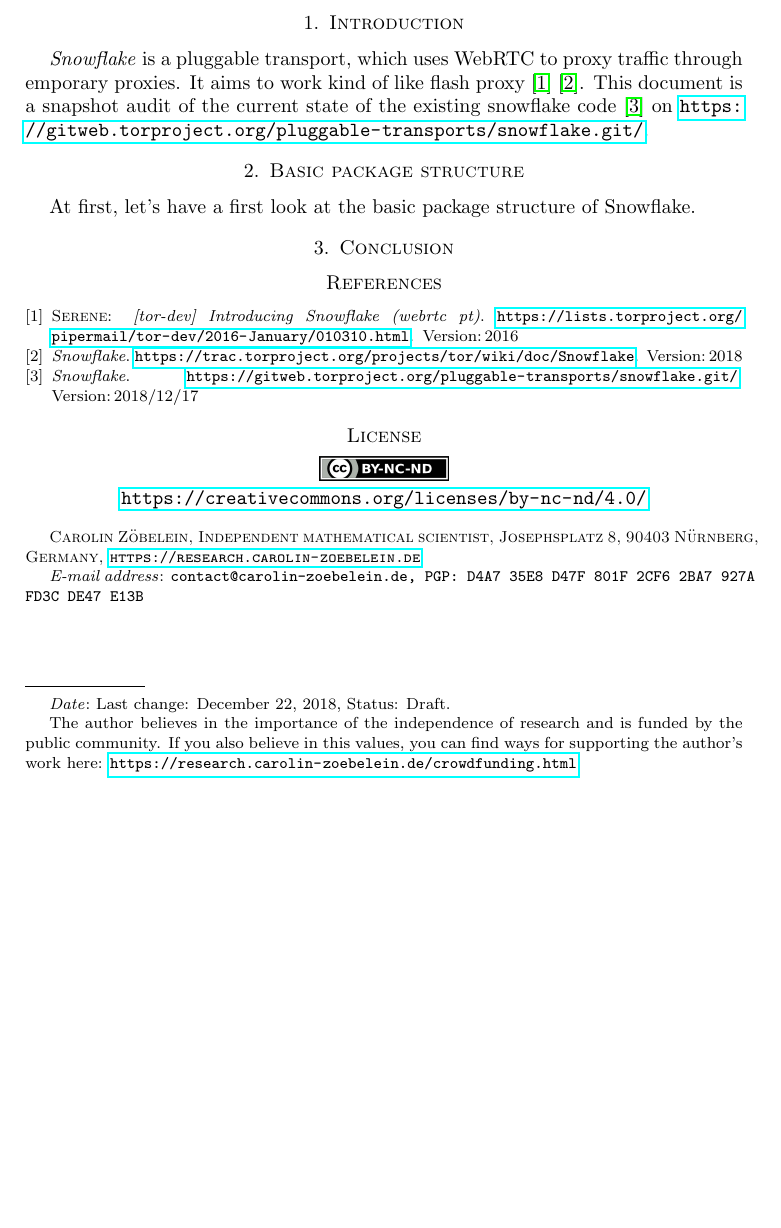
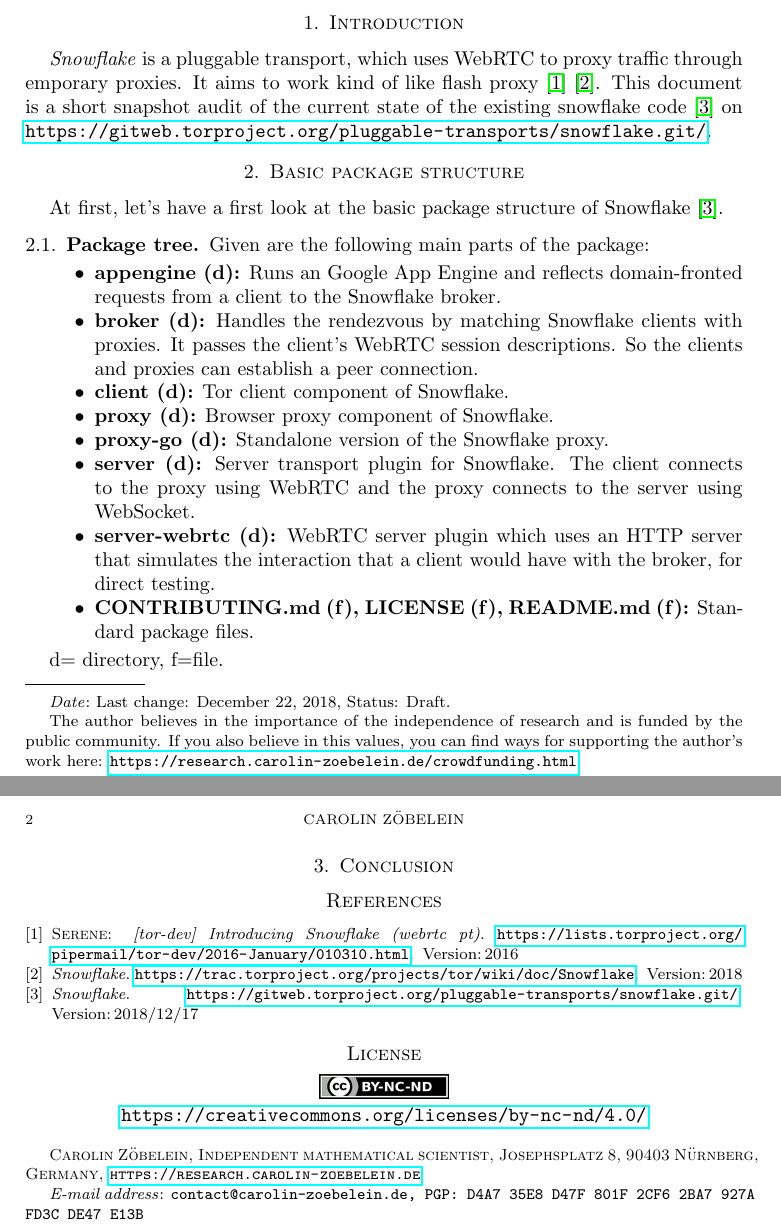
Before and after one commit to Samdney/snowflake-audit-doc, a LaTeX paper (snowflake-audit.tex): part of the page before the commit and two parts of pages 1 and 2 of 2 after it, the two joined at a grey line, cut so that both start at the same text, the shorter picture padded with empty space. Compiled offline with pdfLaTeX.

Commit message:
Basic package structure added

```diff
--- a/snowflake-audit.tex
+++ b/snowflake-audit.tex
@@ -33,6 +46,11 @@
     \fbox{\raisebox{0pt}[#2]{\hspace{#1}}}%
   }%
 }
+% ================================================================================
+% TODO: NOTES
+\begin{comment}
+    \lstinputlisting[basicstyle=\tiny]{files/snowflake_tree.txt}
+\end{comment}
 % ================================================================================
 \begin{document}
 % ================================================================================
@@ -63,12 +81,29 @@
 \section{Introduction}
 \label{s:introduction}
 % --------------------------------------------------------------------------------
-\textit{Snowflake} is a pluggable transport, which uses WebRTC to proxy traffic through emporary proxies. It aims to work kind of like flash proxy \cite{SnowflakeEmail} \cite{SnowflakeGitWeb}. This document is a snapshot audit of the current state of the existing snowflake code  \cite{SnowflakeGit} on \url{https://gitweb.torproject.org/pluggable-transports/snowflake.git/}.
+\textit{Snowflake} is a pluggable transport, which uses WebRTC to proxy traffic through emporary proxies. It aims to work kind of like flash proxy \cite{SnowflakeEmail} \cite{SnowflakeGitWeb}. This document is a short snapshot audit of the current state of the existing snowflake code  \cite{SnowflakeGit} on \url{https://gitweb.torproject.org/pluggable-transports/snowflake.git/}.
 % ================================================================================
 \section{Basic package structure}
 \label{s:basicpackagestructure}
 % --------------------------------------------------------------------------------
-At first, let's have a first look at the basic package structure of Snowflake.
+At first, let's have a first look at the basic package structure of Snowflake \cite{SnowflakeGit}.
+% --------------------------------------------------------------------------------
+\subsection{Package tree}
+\label{ss:packagetree}
+% --------------------------------------------------------------------------------
+Given are the following main parts of the package:
+\begin{itemize}
+    \item \textbf{appengine (d):} Runs an Google App Engine and reflects domain-fronted requests from a client to the Snowflake broker.
+    \item \textbf{broker (d):} Handles the rendezvous by matching Snowflake clients with proxies. It passes the client's WebRTC session descriptions. So the clients and proxies can establish a peer connection.
+    \item \textbf{client (d):} Tor client component of Snowflake.
+    \item \textbf{proxy (d):} Browser proxy component of Snowflake.
+    \item \textbf{proxy-go (d):} Standalone version of the Snowflake proxy.
+    \item \textbf{server (d):} Server transport plugin for Snowflake. The client connects to the proxy using WebRTC and the proxy connects to the server using WebSocket.
+    \item \textbf{server-webrtc (d):} WebRTC server plugin which uses an HTTP server that simulates the interaction that a client would have with the broker, for direct testing.
+    \item \textbf{CONTRIBUTING.md (f), LICENSE (f), README.md (f):} Standard package files.
+\end{itemize}
+
+d= directory, f=file.
 % ================================================================================
 \section{Conclusion}
 \label{s:conclusion}
```
Also changed, not shown: snowflake-audit.pdf, snowflake-audit.tex (13 more changed lines).
